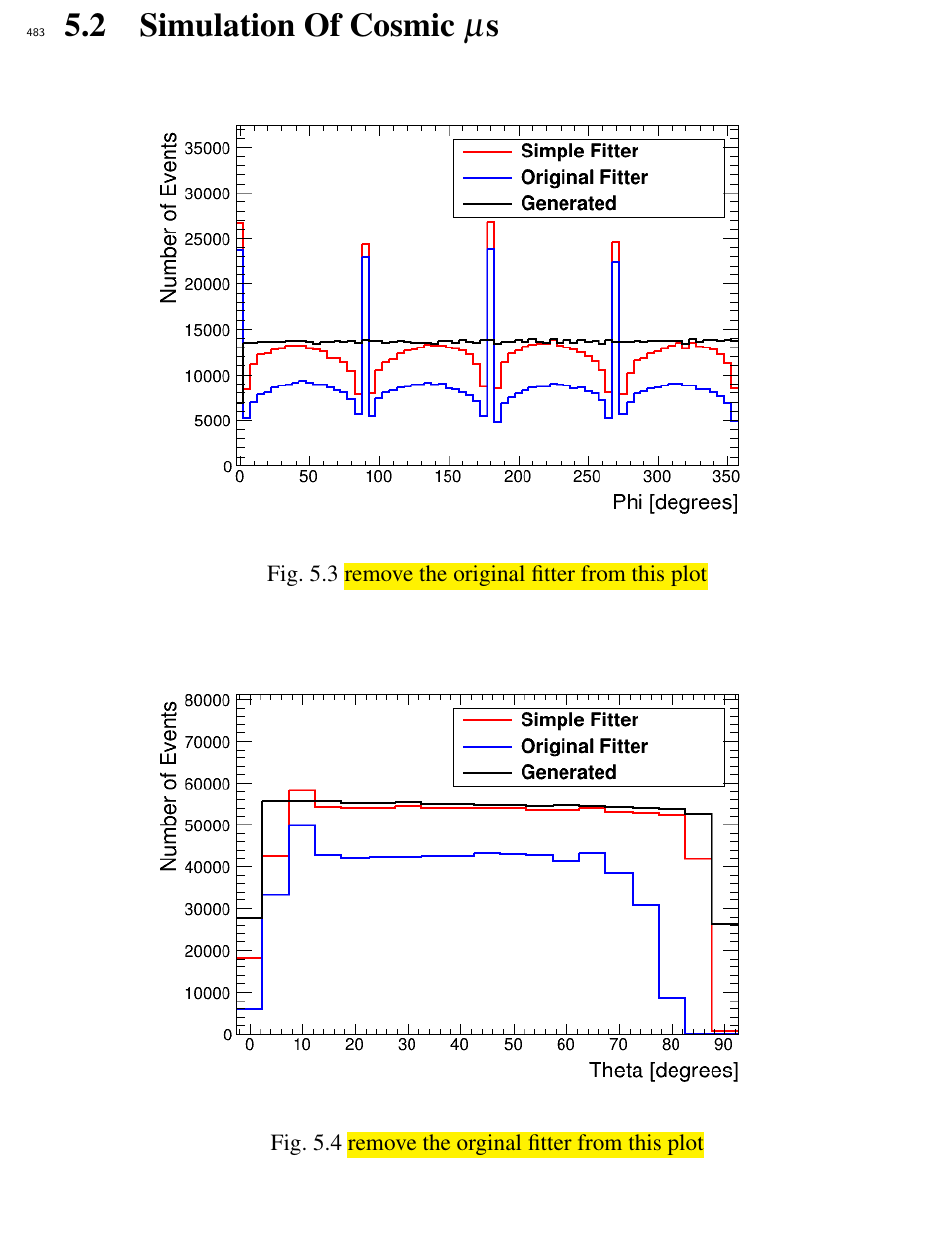
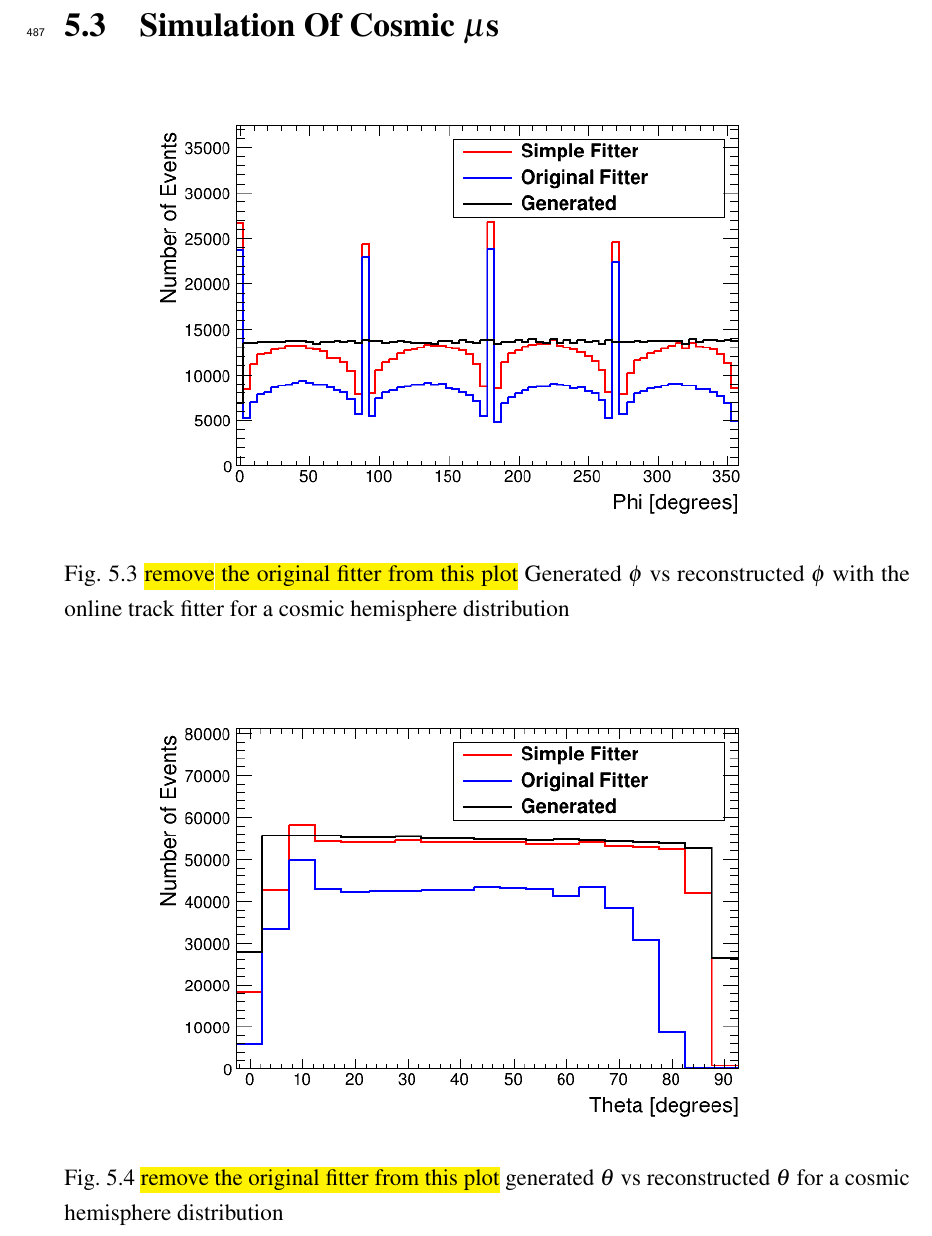
Before and after one commit to sgrcolli/RoughThesisInNewTemplate, a LaTeX thesis (thesis.tex, which reads Chapter5/chapter5.tex): part of page 41 of 52, cut so that both start at the same text, the shorter picture padded with empty space. Compiled offline with pdfLaTeX.

Commit message:
end of writing day 13_11_2020

```diff
--- a/Chapter5/chapter5.tex
+++ b/Chapter5/chapter5.tex
@@ -32,14 +35,14 @@ The original prototype detector was deployed at the Wylfa Nuclear power station
 \begin{figure}[H]
  \centering
  \includegraphics[width=0.8\linewidth]{Chapter5/Figs/Raster/phiComarison.png}
- \captionof{figure}{\hl{remove the original fitter from this plot}} %~can be used as a kind of place holder in latex
+ \captionof{figure}{\hl{remove the original fitter from this plot} Generated $\phi$ vs reconstructed $\phi$ with the online track fitter for a cosmic hemisphere distribution} %~can be used as a kind of place holder in latex
  \label{fig:phiGenVsRecoHem}
 \end{figure}
 
 \begin{figure}[H]
  \centering
  \includegraphics[width=0.8\linewidth]{Chapter5/Figs/Raster/thetaComarison.png}
- \captionof{figure}{\hl{remove the orginal fitter from this plot} } %~can be used as a kind of place holder in latex
+ \captionof{figure}{\hl{remove the original fitter from this plot} generated $\theta$ vs reconstructed $\theta$ for a cosmic hemisphere distribution} %~can be used as a kind of place holder in latex
  \label{fig:thetaGenVsRecoHem}
 \end{figure}
 
```
Also changed, not shown: Chapter5/chapter5.tex (5 more changed lines).
